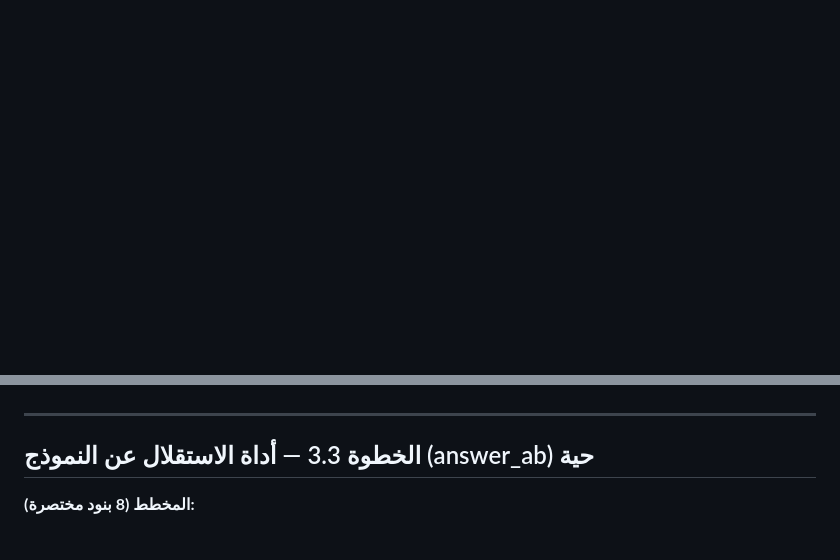
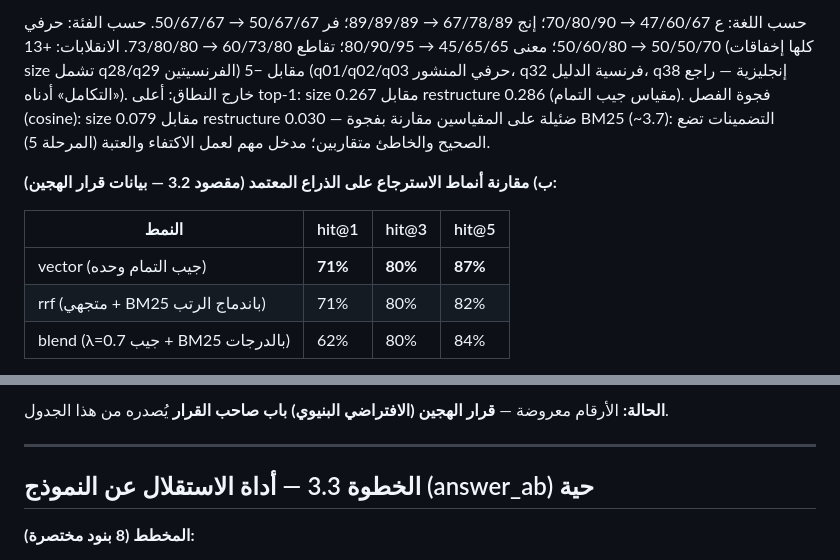
Before and after one commit to seif-bkh/RAGLab, a Markdown page: raglab/audits/PHASE2_BASELINES.md, 2 parts joined by grey strips. Rendered like a GitHub page; blank space fills up the shorter version.

```diff
--- a/raglab/audits/PHASE2_BASELINES.md
+++ b/raglab/audits/PHASE2_BASELINES.md
@@ -104,0 +120,17 @@
+حسب اللغة: ع 47/60/67 → 70/80/90؛ إنج 67/78/89 → 89/89/89؛ فر 50/67/67 →
+50/67/67. حسب الفئة: حرفي 50/50/70 → 50/60/80؛ معنى 45/65/65 → 80/90/95؛
+تقاطع 60/73/80 → 73/80/80. الانقلابات: +13 (كلها إخفاقات size تشمل q28/q29
+الفرنسيتين) مقابل −5 (q01/q02/q03 حرفي المنشور، q32 فرنسية الدليل، q38 إنجليزية
+— راجع «التكامل» أدناه). خارج النطاق: أعلى top-1: size 0.267 مقابل
+restructure 0.286 (مقياس جيب التمام). فجوة الفصل (cosine): size 0.079 مقابل
+restructure 0.030 — ضئيلة على المقياسين مقارنة بفجوة BM25 (~3.7): التضمينات
+تضع الصحيح والخاطئ متقاربين؛ مدخل مهم لعمل الاكتفاء والعتبة (المرحلة 5).
+
+**ب) مقارنة أنماط الاسترجاع على الذراع المعتمد (مقصود 3.2 — بيانات قرار الهجين):**
+
+| النمط | hit@1 | hit@3 | hit@5 |
+|---|---|---|---|
+| vector (جيب التمام وحده) | **71%** | **80%** | **87%** |
+| rrf (متجهي + BM25 باندماج الرتب) | 71% | 80% | 82% |
+| blend (λ=0.7 جيب + BM25 بالدرجات) | 62% | 80% | 84% |
+
@@ -105,3 +156,5 @@
+**الحالة:** الأرقام معروضة — **قرار الهجين (الافتراضي البنيوي) باب صاحب القرار**
+يُصدره من هذا الجدول.
 
 ---
 
```
Also changed, not shown: other parts of raglab/audits/PHASE2_BASELINES.md (+35 -1 lines), AGENTS.md (+13 -0 lines), RAGLAB_ROADMAP.md (+5 -1 lines).
